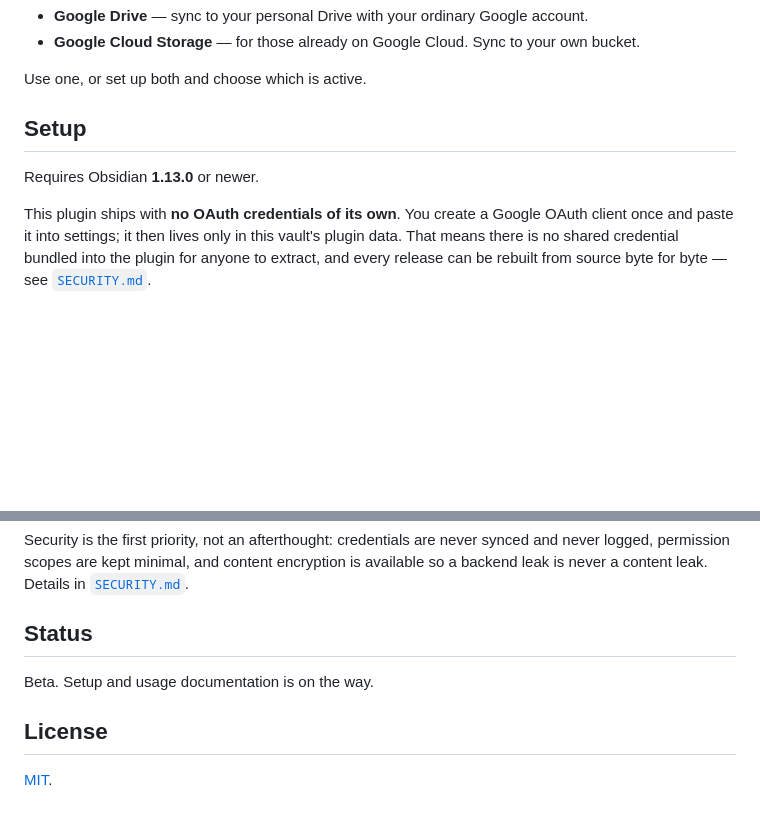
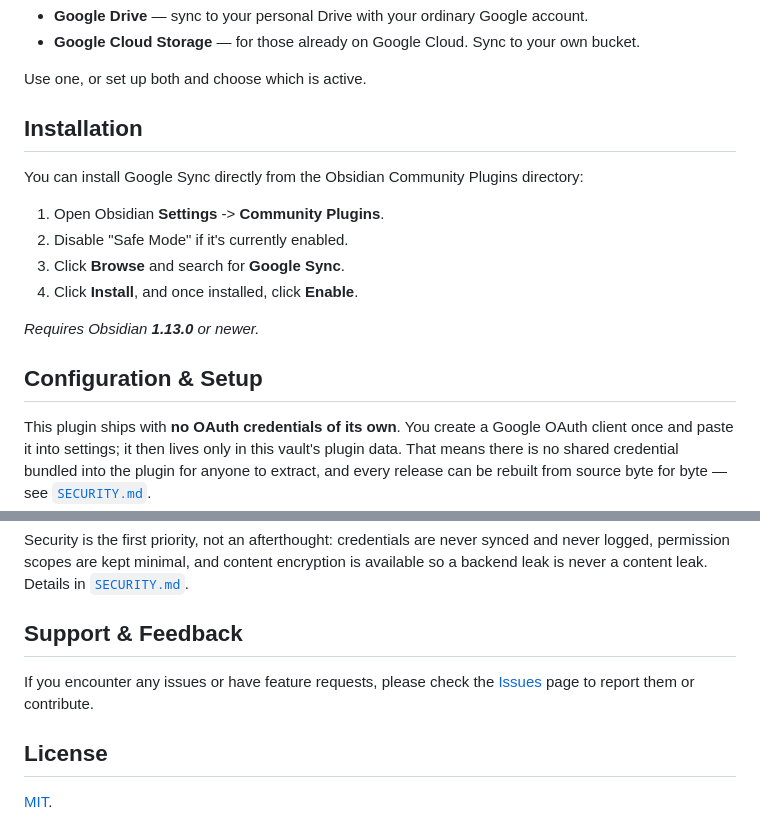
Before and after one commit to sertacyildiz/obsidian-google-sync, a Markdown page: README.md, 2 parts joined by grey strips. GitHub-like rendering; blank space fills up the shorter version.

Commit message:
Update README
Published in Obsidian community.

```diff
--- a/README.md
+++ b/README.md
@@ -32,9 +35,18 @@ Google Sync keeps everything on **infrastructure you already own and control**:
 
 Use one, or set up both and choose which is active.
 
-## Setup
+## Installation
 
-Requires Obsidian **1.13.0** or newer.
+You can install Google Sync directly from the Obsidian Community Plugins directory:
+
+1. Open Obsidian **Settings** -> **Community Plugins**.
+2. Disable "Safe Mode" if it's currently enabled.
+3. Click **Browse** and search for **Google Sync**.
+4. Click **Install**, and once installed, click **Enable**.
+
+*Requires Obsidian **1.13.0** or newer.*
+
+## Configuration & Setup
 
 This plugin ships with **no OAuth credentials of its own**. You create a Google
 OAuth client once and paste it into settings; it then lives only in this vault's
@@ -65,9 +77,9 @@ synced and never logged, permission scopes are kept minimal, and content
 encryption is available so a backend leak is never a content leak. Details in
 [`SECURITY.md`](SECURITY.md).
 
-## Status
+## Support & Feedback
 
-Beta. Setup and usage documentation is on the way.
+If you encounter any issues or have feature requests, please check the [Issues](https://github.com/YOUR_GITHUB_NAME/YOUR_REPO_NAME/issues) page to report them or contribute.
 
 ## License
 
```
Also changed, not shown: other parts of README.md (+3 -0 lines).
